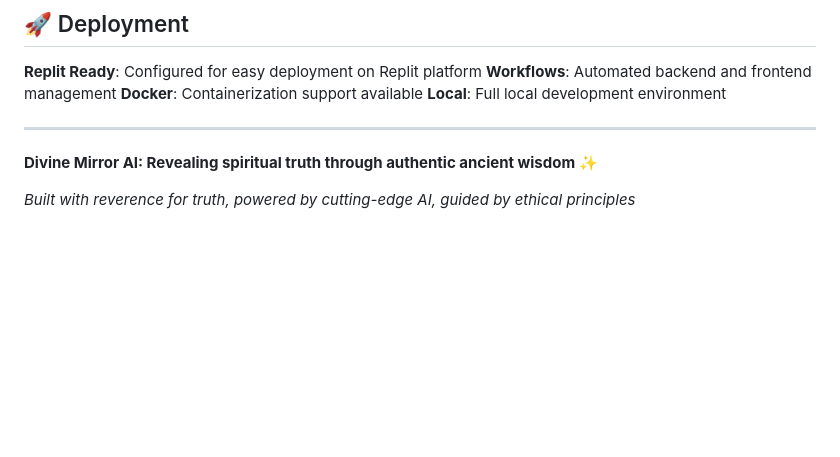
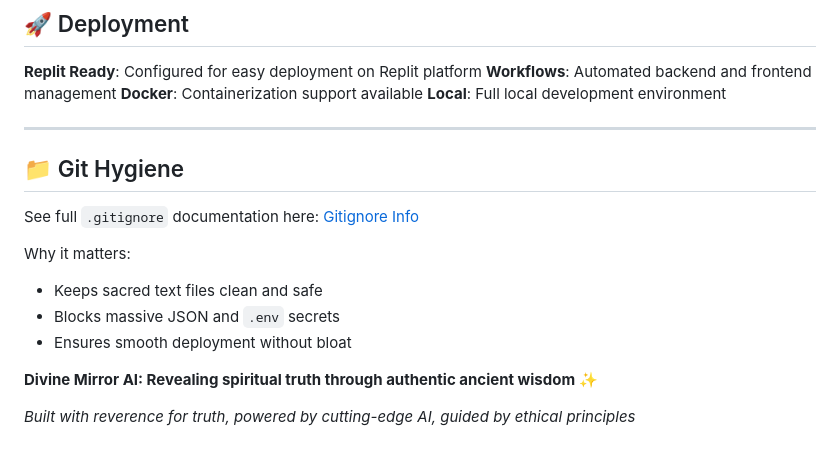
Before and after one commit to Jonnygeo/divine-mirror, a Markdown page: README.md, the part around the change. Drawn GitHub-style; blank space fills up the shorter version.

```diff
--- a/README.md
+++ b/README.md
@@ -169,6 +169,14 @@ Ready for YouTube series "Unveiling Yeshua: The Truth Behind the Bible":
 **Local**: Full local development environment
 
 ---
+## 📁 Git Hygiene
+
+See full `.gitignore` documentation here: [Gitignore Info](./gitignore.md)
+
+Why it matters:
+- Keeps sacred text files clean and safe
+- Blocks massive JSON and `.env` secrets
+- Ensures smooth deployment without bloat
 
 **Divine Mirror AI: Revealing spiritual truth through authentic ancient wisdom** ✨
 
```
